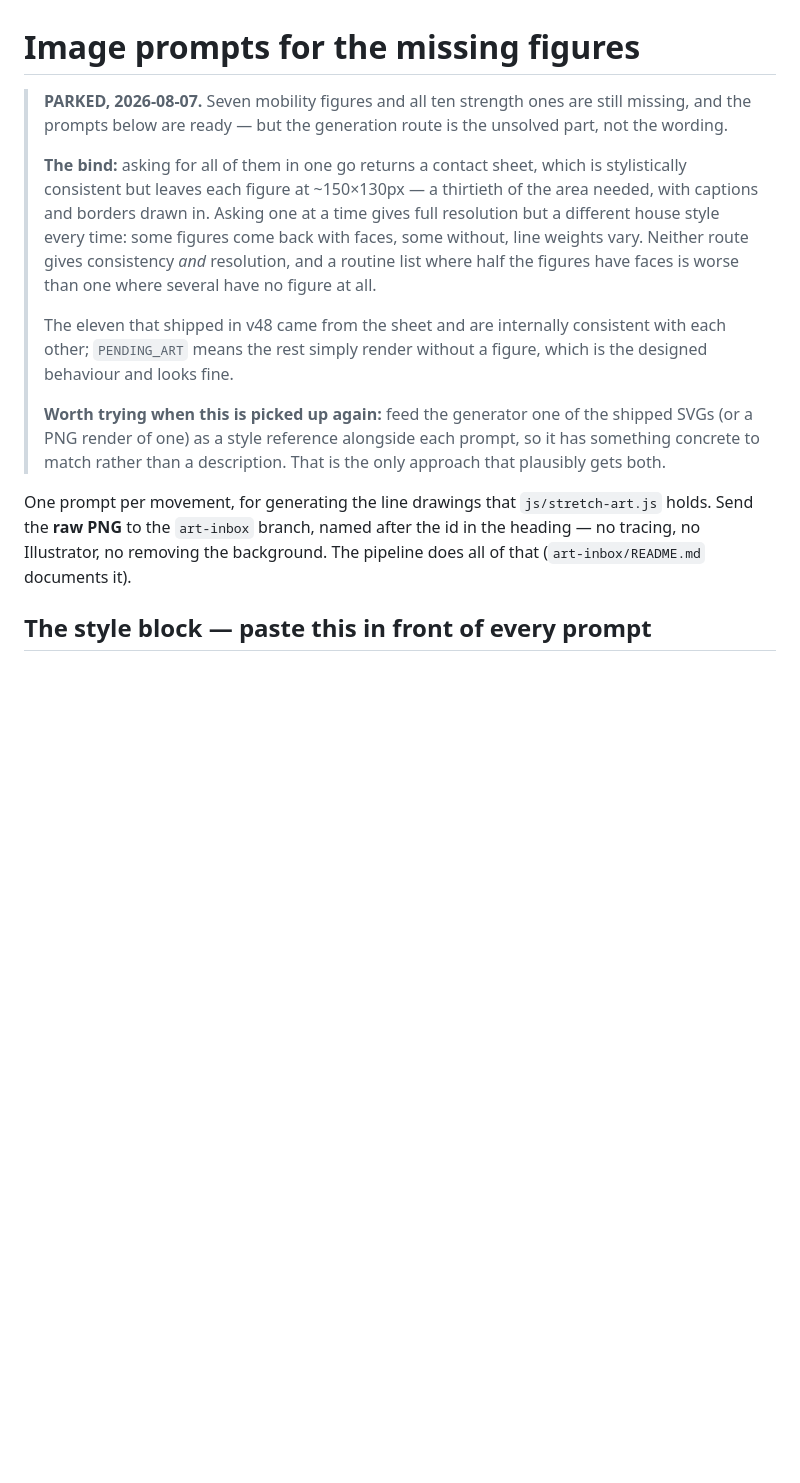
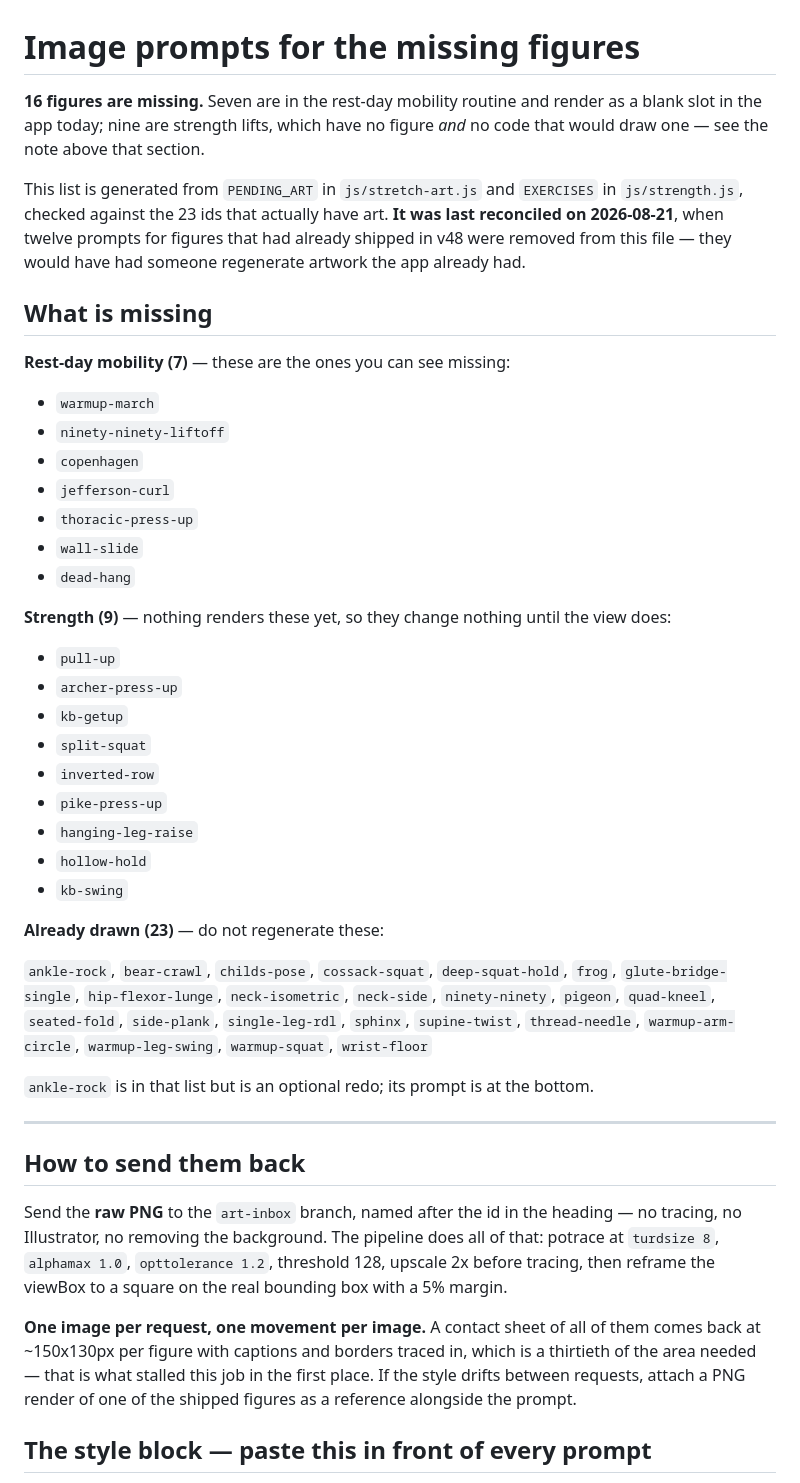
Before and after one commit to kezbolino/JJ-app, a Markdown page: docs/ART-PROMPTS.md, the part around one of its changes. GitHub-like rendering; blank space fills up the shorter version.

```diff
--- a/docs/ART-PROMPTS.md
+++ b/docs/ART-PROMPTS.md
@@ -1,30 +1,61 @@
 # Image prompts for the missing figures
 
-> **PARKED, 2026-08-07.** Seven mobility figures and all ten strength ones are
-> still missing, and the prompts below are ready — but the generation route is
-> the unsolved part, not the wording.
->
-> **The bind:** asking for all of them in one go returns a contact sheet, which
-> is stylistically consistent but leaves each figure at ~150×130px — a
-> thirtieth of the area needed, with captions and borders drawn in. Asking one
-> at a time gives full resolution but a different house style every time: some
-> figures come back with faces, some without, line weights vary. Neither route
-> gives consistency *and* resolution, and a routine list where half the figures
-> have faces is worse than one where several have no figure at all.
->
-> The eleven that shipped in v48 came from the sheet and are internally
-> consistent with each other; `PENDING_ART` means the rest simply render without
-> a figure, which is the designed behaviour and looks fine.
->
-> **Worth trying when this is picked up again:** feed the generator one of the
-> shipped SVGs (or a PNG render of one) as a style reference alongside each
-> prompt, so it has something concrete to match rather than a description. That
-> is the only approach that plausibly gets both.
+**16 figures are missing.** Seven are in the rest-day mobility routine and
+render as a blank slot in the app today; nine are strength lifts, which have no
+figure *and* no code that would draw one — see the note above that section.
 
-One prompt per movement, for generating the line drawings that `js/stretch-art.js`
-holds. Send the **raw PNG** to the `art-inbox` branch, named after the id in the
+This list is generated from `PENDING_ART` in `js/stretch-art.js` and `EXERCISES`
+in `js/strength.js`, checked against the 23 ids that actually have art. **It was
+last reconciled on 2026-08-21**, when twelve prompts for figures that had already
+shipped in v48 were removed from this file — they would have had someone
+regenerate artwork the app already had.
+
+## What is missing
+
+**Rest-day mobility (7)** — these are the ones you can see missing:
+
+- `warmup-march`
+- `ninety-ninety-liftoff`
+- `copenhagen`
+- `jefferson-curl`
+- `thoracic-press-up`
+- `wall-slide`
+- `dead-hang`
+
+**Strength (9)** — nothing renders these yet, so they change nothing until
+the view does:
+
+- `pull-up`
+- `archer-press-up`
+- `kb-getup`
+- `split-squat`
+- `inverted-row`
+- `pike-press-up`
+- `hanging-leg-raise`
+- `hollow-hold`
+- `kb-swing`
+
+**Already drawn (23)** — do not regenerate these:
+
+`ankle-rock`, `bear-crawl`, `childs-pose`, `cossack-squat`, `deep-squat-hold`, `frog`, `glute-bridge-single`, `hip-flexor-lunge`, `neck-isometric`, `neck-side`, `ninety-ninety`, `pigeon`, `quad-kneel`, `seated-fold`, `side-plank`, `single-leg-rdl`, `sphinx`, `supine-twist`, `thread-needle`, `warmup-arm-circle`, `warmup-leg-swing`, `warmup-squat`, `wrist-floor`
+
+`ankle-rock` is in that list but is an optional redo; its prompt is at the bottom.
+
+---
+
+## How to send them back
+
+Send the **raw PNG** to the `art-inbox` branch, named after the id in the
 heading — no tracing, no Illustrator, no removing the background. The pipeline
-does all of that (`art-inbox/README.md` documents it).
+does all of that: potrace at `turdsize 8`, `alphamax 1.0`, `opttolerance 1.2`,
+threshold 128, upscale 2x before tracing, then reframe the viewBox to a square on
+the real bounding box with a 5% margin.
+
+**One image per request, one movement per image.** A contact sheet of all of them
+comes back at ~150x130px per figure with captions and borders traced in, which is
+a thirtieth of the area needed — that is what stalled this job in the first
+place. If the style drifts between requests, attach a PNG render of one of the
+shipped figures as a reference alongside the prompt.
 
 ## The style block — paste this in front of every prompt
 
```
Also changed, not shown: other parts of docs/ART-PROMPTS.md (+43 -131 lines).
